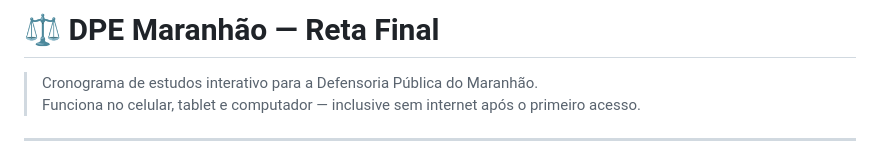
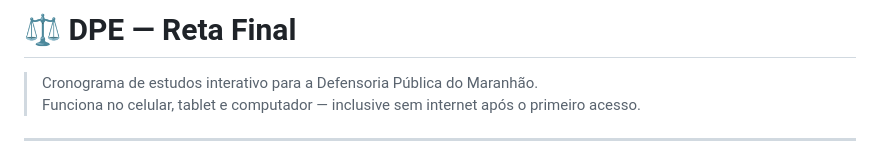
Before and after one commit to fabiolacarvalhosilva-web/CronogramaDPE, a Markdown page: README.md, the part around the change. Drawn GitHub-style.

Commit message:
Update project name in README

```diff
--- a/README.md
+++ b/README.md
@@ -1,4 +1,4 @@
-# ⚖️ DPE Maranhão — Reta Final
+# ⚖️ DPE — Reta Final
 
 > Cronograma de estudos interativo para a Defensoria Pública do Maranhão.
 > Funciona no celular, tablet e computador — inclusive sem internet após o primeiro acesso.
```
